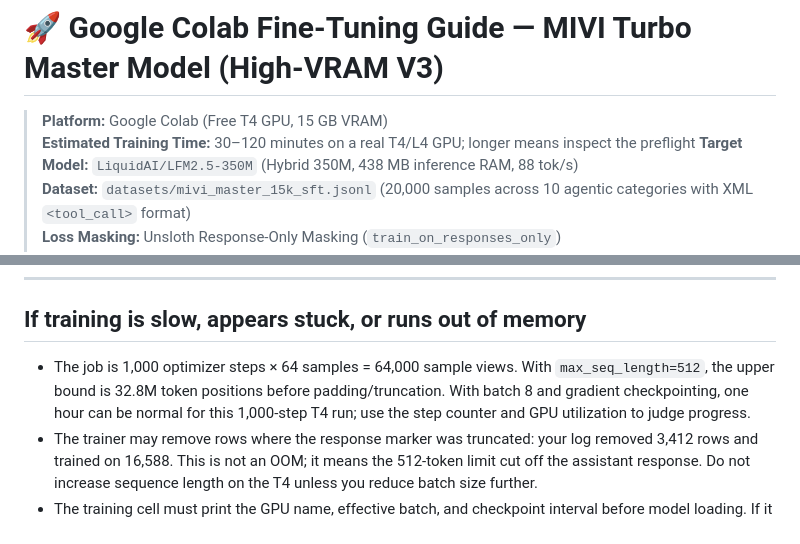
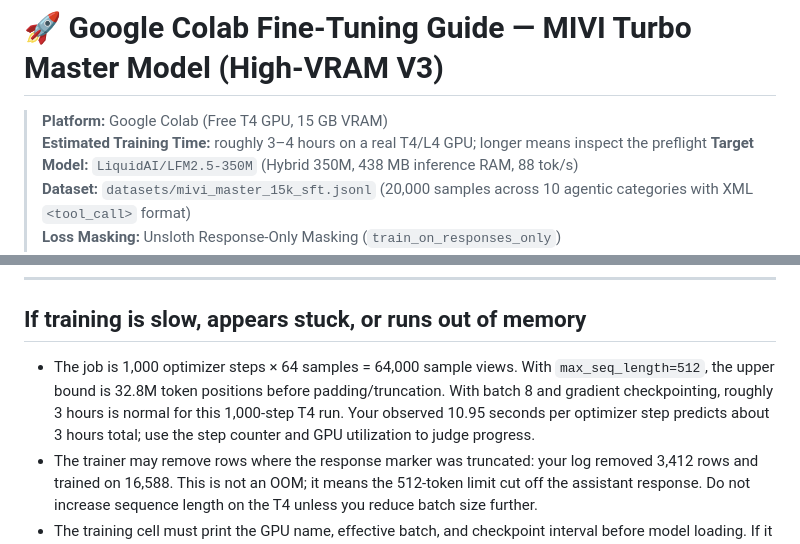
Before and after one commit to aswin402/mivi-v2, a Markdown page: docs/COLAB_TRAINING_GUIDE.md, 2 parts joined by grey strips. GitHub-like rendering.

Commit message:
docs: reflect observed T4 training runtime

```diff
--- a/docs/COLAB_TRAINING_GUIDE.md
+++ b/docs/COLAB_TRAINING_GUIDE.md
@@ -1,7 +1,7 @@
 # 🚀 Google Colab Fine-Tuning Guide — MIVI Turbo Master Model (High-VRAM V3)
 
 > **Platform:** Google Colab (Free T4 GPU, 15 GB VRAM)
-> **Estimated Training Time:** 30–120 minutes on a real T4/L4 GPU; longer means inspect the preflight
+> **Estimated Training Time:** roughly 3–4 hours on a real T4/L4 GPU; longer means inspect the preflight
 > **Target Model:** `LiquidAI/LFM2.5-350M` (Hybrid 350M, 438 MB inference RAM, 88 tok/s)
 > **Dataset:** `datasets/mivi_master_15k_sft.jsonl` (20,000 samples across 10 agentic categories with XML `<tool_call>` format)
 > **Loss Masking:** Unsloth Response-Only Masking (`train_on_responses_only`)
@@ -113,7 +113,7 @@ for g in ggufs:
 
 ## If training is slow, appears stuck, or runs out of memory
 
-- The job is 1,000 optimizer steps × 64 samples = 64,000 sample views. With `max_seq_length=512`, the upper bound is 32.8M token positions before padding/truncation. With batch 8 and gradient checkpointing, one hour can be normal for this 1,000-step T4 run; use the step counter and GPU utilization to judge progress.
+- The job is 1,000 optimizer steps × 64 samples = 64,000 sample views. With `max_seq_length=512`, the upper bound is 32.8M token positions before padding/truncation. With batch 8 and gradient checkpointing, roughly 3 hours is normal for this 1,000-step T4 run. Your observed 10.95 seconds per optimizer step predicts about 3 hours total; use the step counter and GPU utilization to judge progress.
 - The trainer may remove rows where the response marker was truncated: your log removed 3,412 rows and trained on 16,588. This is not an OOM; it means the 512-token limit cut off the assistant response. Do not increase sequence length on the T4 unless you reduce batch size further.
 - The training cell must print the GPU name, effective batch, and checkpoint interval before model loading. If it does not, it is not using the updated script.
 - If the loss/step counter does not advance for 10 minutes, run `!nvidia-smi` in another cell and inspect GPU utilization. Do not start a second training process.
```
Also changed, not shown: docs/LFM350_MASTER_TRAINING.md (+2 -2 lines).
